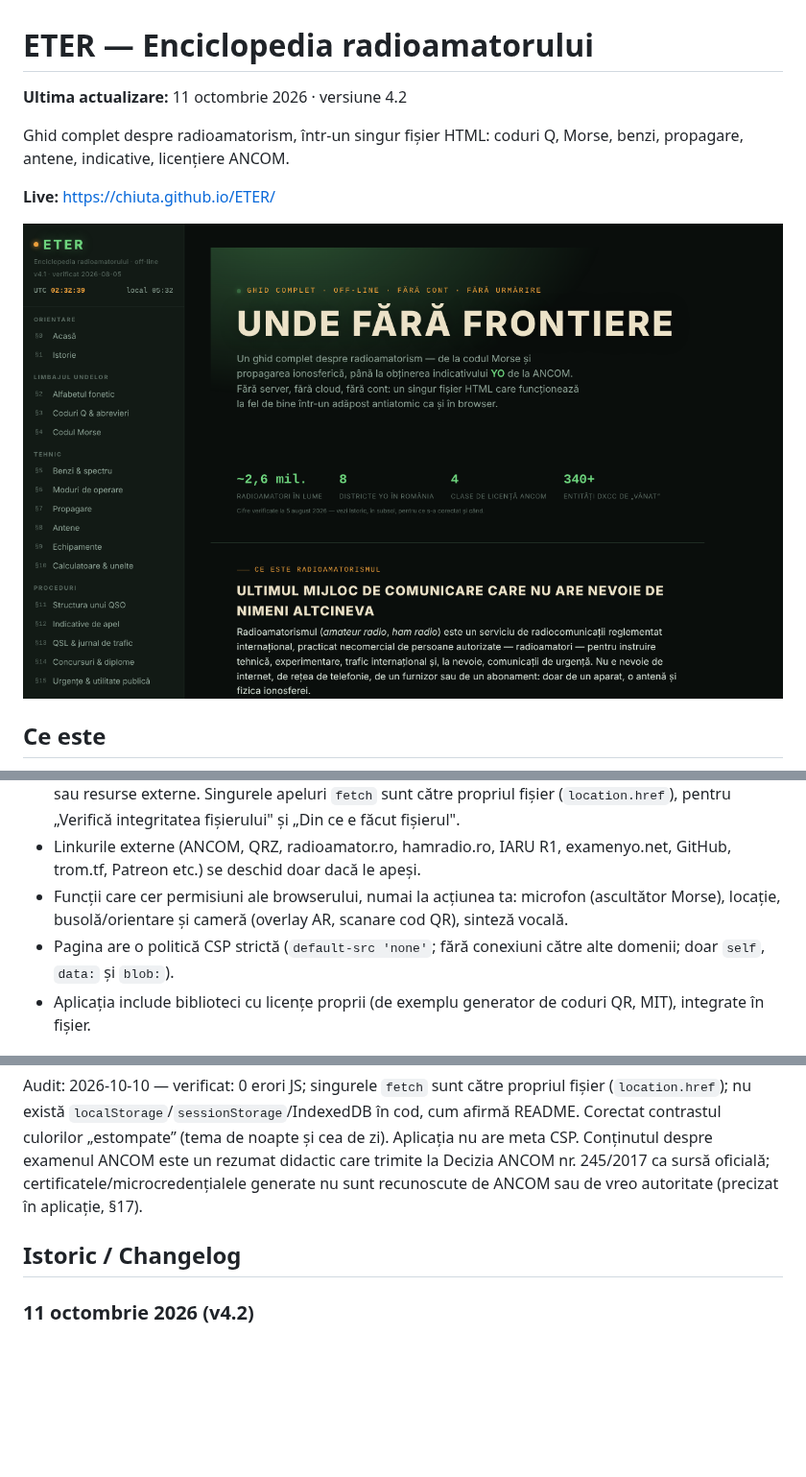
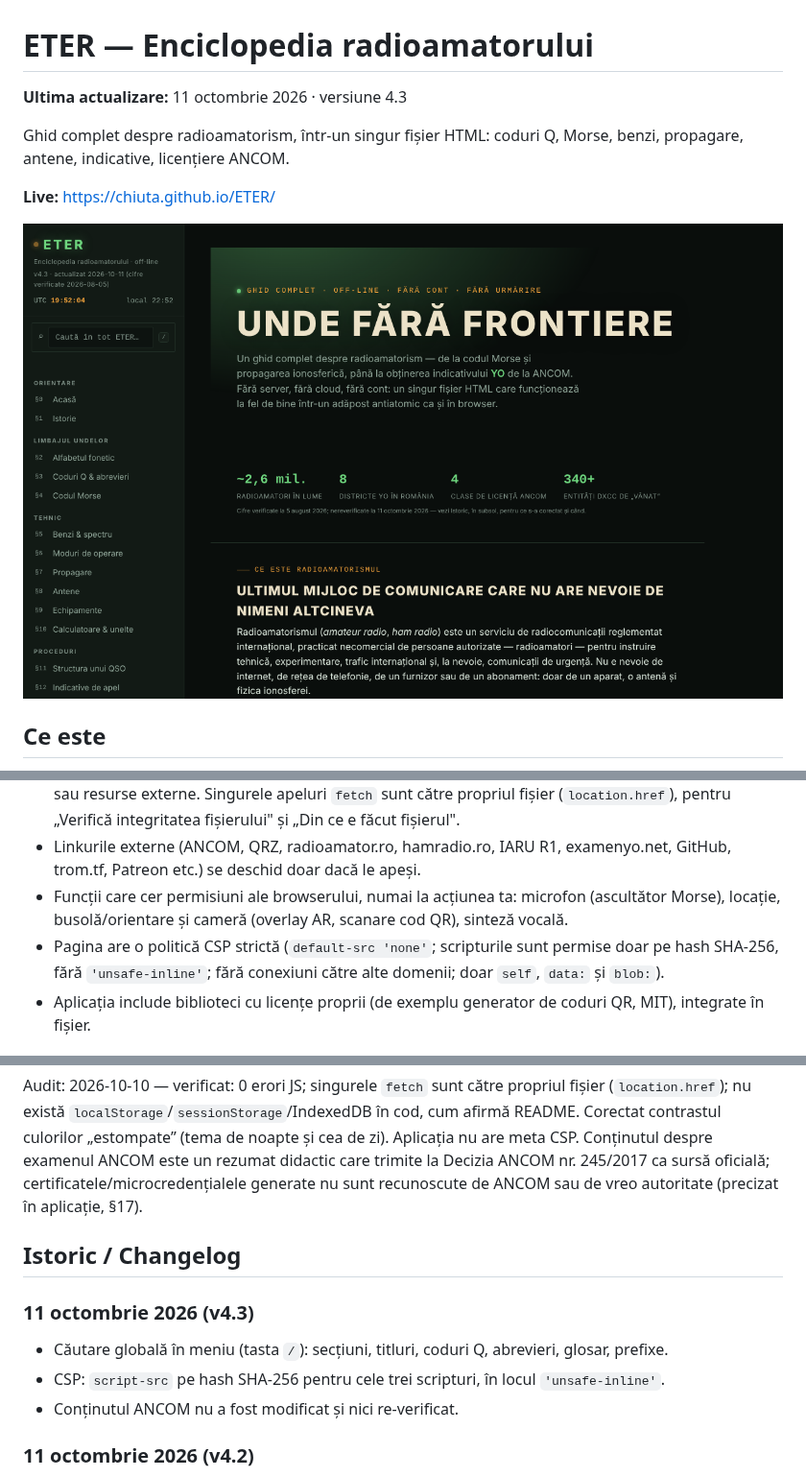
Before and after one commit to chiuta/ETER, a Markdown page: README.md, 3 parts joined by grey strips. Shown at 96% size. GitHub-like rendering; pictures changed too: screenshot.png; blank space fills up the shorter version.

Commit message:
Runda 6 (11 octombrie 2026): reparații și îmbunătățiri
Co-Authored-By: Claude Sonnet 5.5 <noreply@anthropic.com>
Claude-Session: https://claude.ai/code/session_01D2sCEb3hy3nutYexhUfQFs

```diff
--- a/README.md
+++ b/README.md
@@ -1,6 +1,6 @@
 # ETER — Enciclopedia radioamatorului
 
-**Ultima actualizare:** 11 octombrie 2026 · versiune 4.2
+**Ultima actualizare:** 11 octombrie 2026 · versiune 4.3
 
 Ghid complet despre radioamatorism, într-un singur fișier HTML: coduri Q, Morse, benzi, propagare, antene, indicative, licențiere ANCOM.
 
@@ -41,7 +42,7 @@ Unelte verificate în cod / interfață:
 - Rețea: textul din aplicație afirmă că nimic nu se încarcă de pe internet, iar în cod nu am găsit scripturi sau resurse externe. Singurele apeluri `fetch` sunt către propriul fișier (`location.href`), pentru „Verifică integritatea fișierului" și „Din ce e făcut fișierul".
 - Linkurile externe (ANCOM, QRZ, radioamator.ro, hamradio.ro, IARU R1, examenyo.net, GitHub, trom.tf, Patreon etc.) se deschid doar dacă le apeși.
 - Funcții care cer permisiuni ale browserului, numai la acțiunea ta: microfon (ascultător Morse), locație, busolă/orientare și cameră (overlay AR, scanare cod QR), sinteză vocală.
-- Pagina are o politică CSP strictă (`default-src 'none'`; fără conexiuni către alte domenii; doar `self`, `data:` și `blob:`).
+- Pagina are o politică CSP strictă (`default-src 'none'`; scripturile sunt permise doar pe hash SHA-256, fără `'unsafe-inline'`; fără conexiuni către alte domenii; doar `self`, `data:` și `blob:`).
 - Aplicația include biblioteci cu licențe proprii (de exemplu generator de coduri QR, MIT), integrate în fișier.
 
 ## Rulare locală / offline
@@ -66,6 +67,11 @@ Audit: 2026-10-10 — verificat: 0 erori JS; singurele `fetch` sunt către propr
 
 ## Istoric / Changelog
 
+### 11 octombrie 2026 (v4.3)
+- Căutare globală în meniu (tasta `/`): secțiuni, titluri, coduri Q, abrevieri, glosar, prefixe.
+- CSP: `script-src` pe hash SHA-256 pentru cele trei scripturi, în locul `'unsafe-inline'`.
+- Conținutul ANCOM nu a fost modificat și nici re-verificat.
+
 ### 11 octombrie 2026 (v4.2)
 - Bara mobilă este acum un reper `header`; titlul principal (h1) există pe toate secțiunile, iar titlurile din subsol sunt h2 (axe: 0 încălcări, toate secțiunile verificate la 1280 și 360 px).
 - Etichetele tabelelor derulabile sunt unice (landmark-unique).
```
Also changed, not shown: other parts of README.md (+2 -1 lines), 1 other file.
